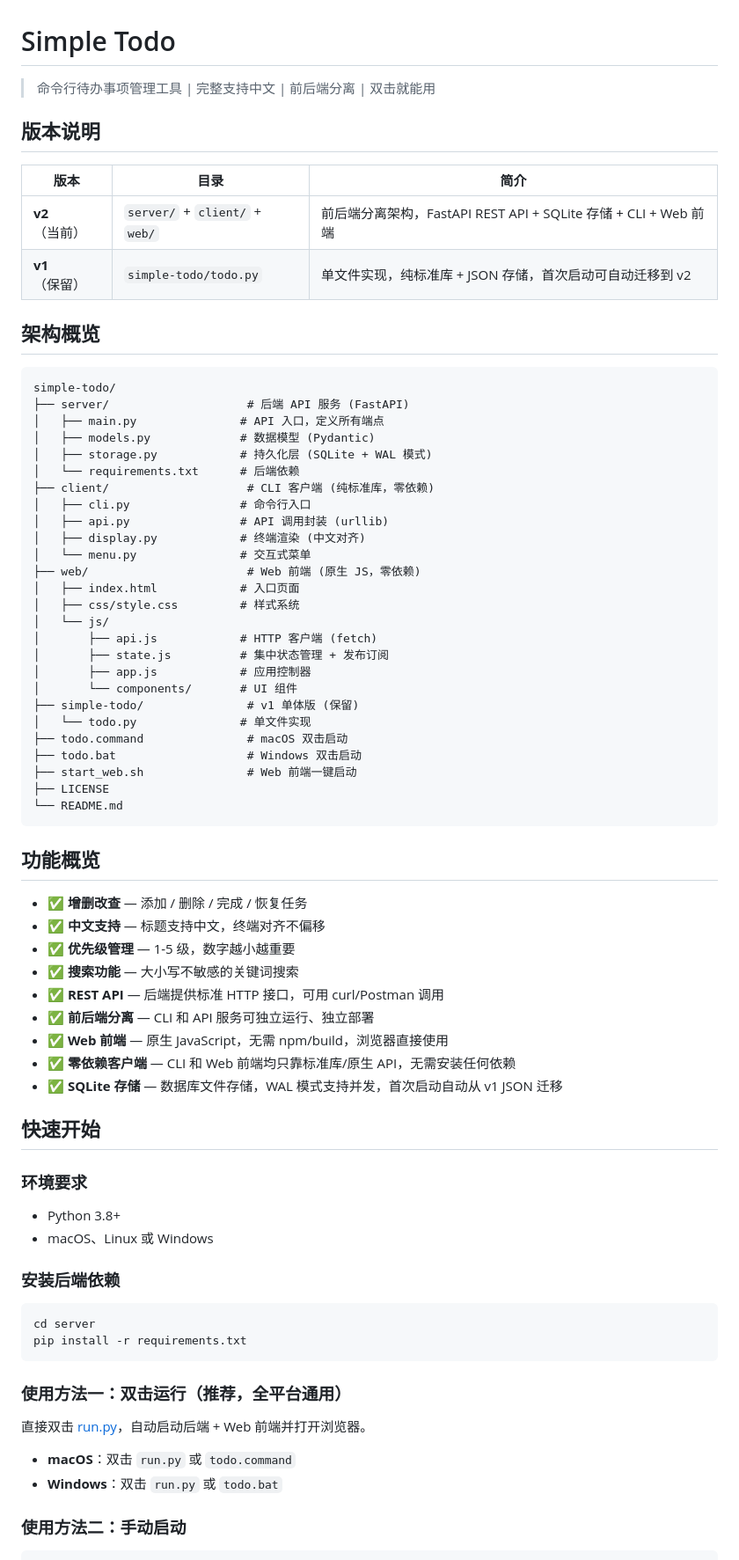
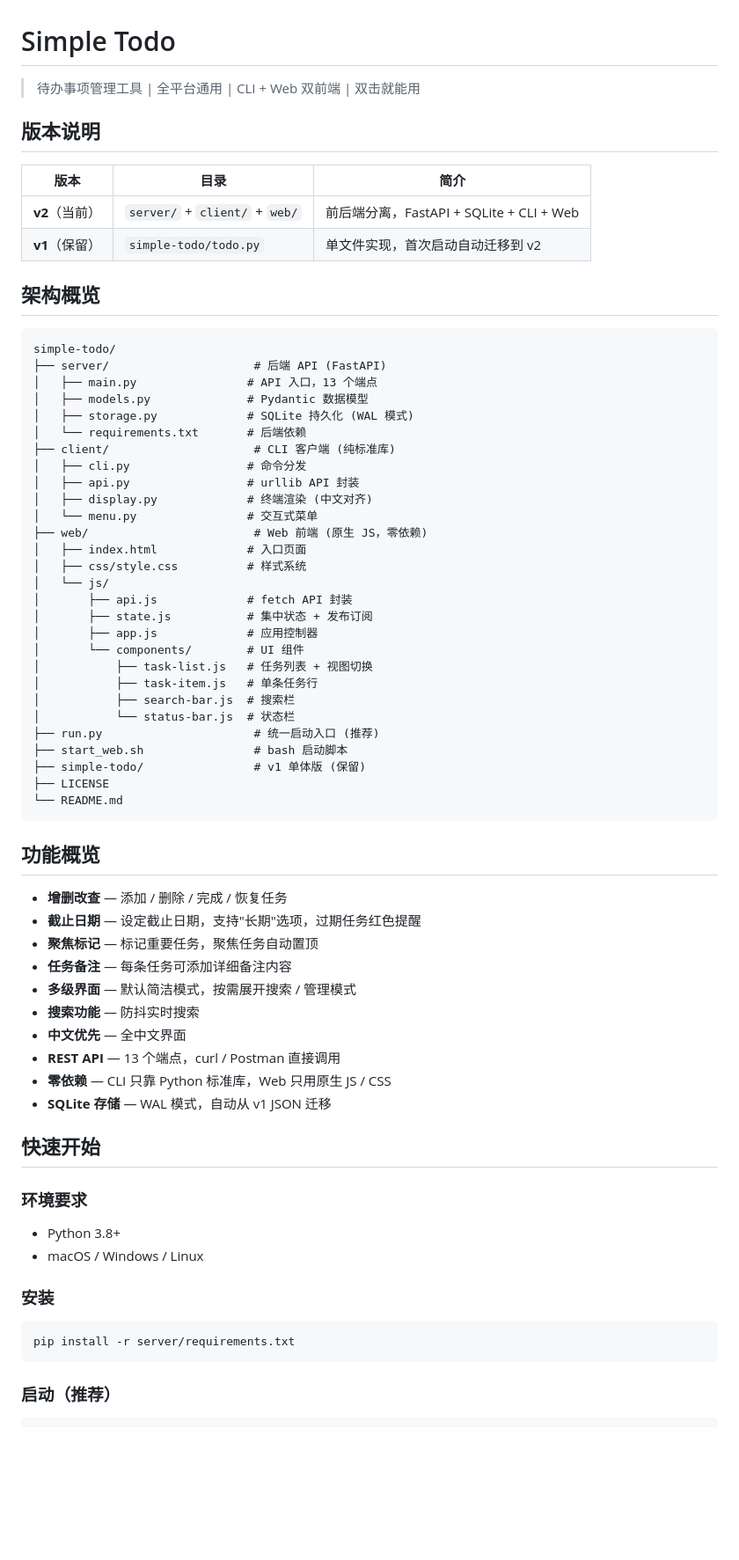
Before and after one commit to yuzhi517/simple-todo, a Markdown page: README.md, the part around one of its changes. Shown at 88% size. GitHub-like rendering; blank space fills up the shorter version.

Commit message:
docs: 更新 README 至最新版本方案

````diff
--- a/README.md
+++ b/README.md
@@ -1,78 +1,73 @@
 # Simple Todo
 
-> 命令行待办事项管理工具 | 完整支持中文 | 前后端分离 | 双击就能用
+> 待办事项管理工具 | 全平台通用 | CLI + Web 双前端 | 双击就能用
 
 ## 版本说明
 
 | 版本 | 目录 | 简介 |
 |------|------|------|
-| **v2**（当前） | `server/` + `client/` + `web/` | 前后端分离架构，FastAPI REST API + SQLite 存储 + CLI + Web 前端 |
-| **v1**（保留） | `simple-todo/todo.py` | 单文件实现，纯标准库 + JSON 存储，首次启动可自动迁移到 v2 |
+| **v2**（当前） | `server/` + `client/` + `web/` | 前后端分离，FastAPI + SQLite + CLI + Web |
+| **v1**（保留） | `simple-todo/todo.py` | 单文件实现，首次启动自动迁移到 v2 |
 
 ## 架构概览
 
 ```
 simple-todo/
-├── server/                    # 后端 API 服务 (FastAPI)
-│   ├── main.py               # API 入口，定义所有端点
-│   ├── models.py             # 数据模型 (Pydantic)
-│   ├── storage.py            # 持久化层 (SQLite + WAL 模式)
-│   └── requirements.txt      # 后端依赖
-├── client/                    # CLI 客户端 (纯标准库，零依赖)
-│   ├── cli.py                # 命令行入口
-│   ├── api.py                # API 调用封装 (urllib)
-│   ├── display.py            # 终端渲染 (中文对齐)
-│   └── menu.py               # 交互式菜单
-├── web/                       # Web 前端 (原生 JS，零依赖)
-│   ├── index.html            # 入口页面
-│   ├── css/style.css         # 样式系统
+├── server/                     # 后端 API (FastAPI)
+│   ├── main.py                # API 入口，13 个端点
+│   ├── models.py              # Pydantic 数据模型
+│   ├── storage.py             # SQLite 持久化 (WAL 模式)
+│   └── requirements.txt       # 后端依赖
+├── client/                     # CLI 客户端 (纯标准库)
+│   ├── cli.py                 # 命令分发
+│   ├── api.py                 # urllib API 封装
+│   ├── display.py             # 终端渲染 (中文对齐)
+│   └── menu.py                # 交互式菜单
+├── web/                        # Web 前端 (原生 JS，零依赖)
+│   ├── index.html             # 入口页面
+│   ├── css/style.css          # 样式系统
 │   └── js/
-│       ├── api.js            # HTTP 客户端 (fetch)
-│       ├── state.js          # 集中状态管理 + 发布订阅
-│       ├── app.js            # 应用控制器
-│       └── components/       # UI 组件
-├── simple-todo/               # v1 单体版 (保留)
-│   └── todo.py               # 单文件实现
-├── todo.command               # macOS 双击启动
-├── todo.bat                   # Windows 双击启动
-├── start_web.sh               # Web 前端一键启动
+│       ├── api.js             # fetch API 封装
+│       ├── state.js           # 集中状态 + 发布订阅
+│       ├── app.js             # 应用控制器
+│       └── components/        # UI 组件
+│           ├── task-list.js   # 任务列表 + 视图切换
+│           ├── task-item.js   # 单条任务行
+│           ├── search-bar.js  # 搜索栏
+│           └── status-bar.js  # 状态栏
+├── run.py                      # 统一启动入口 (推荐)
+├── start_web.sh                # bash 启动脚本
+├── simple-todo/                # v1 单体版 (保留)
 ├── LICENSE
 └── README.md
 ```
 
 ## 功能概览
 
-- ✅ **增删改查** — 添加 / 删除 / 完成 / 恢复任务
-- ✅ **中文支持** — 标题支持中文，终端对齐不偏移
-- ✅ **优先级管理** — 1-5 级，数字越小越重要
-- ✅ **搜索功能** — 大小写不敏感的关键词搜索
-- ✅ **REST API** — 后端提供标准 HTTP 接口，可用 curl/Postman 调用
-- ✅ **前后端分离** — CLI 和 API 服务可独立运行、独立部署
-- ✅ **Web 前端** — 原生 JavaScript，无需 npm/build，浏览器直接使用
-- ✅ **零依赖客户端** — CLI 和 Web 前端均只靠标准库/原生 API，无需安装任何依赖
-- ✅ **SQLite 存储** — 数据库文件存储，WAL 模式支持并发，首次启动自动从 v1 JSON 迁移
+- **增删改查** — 添加 / 删除 / 完成 / 恢复任务
+- **截止日期** — 设定截止日期，支持"长期"选项，过期任务红色提醒
+- **聚焦标记** — 标记重要任务，聚焦任务自动置顶
+- **任务备注** — 每条任务可添加详细备注内容
+- **多级界面** — 默认简洁模式，按需展开搜索 / 管理模式
+- **搜索功能** — 防抖实时搜索
+- **中文优先** — 全中文界面
+- **REST API** — 13 个端点，curl / Postman 直接调用
+- **零依赖** — CLI 只靠 Python 标准库，Web 只用原生 JS / CSS
+- **SQLite 存储** — WAL 模式，自动从 v1 JSON 迁移
 
 ## 快速开始
 
 ### 环境要求
 
 - Python 3.8+
-- macOS、Linux 或 Windows
+- macOS / Windows / Linux
 
-### 安装后端依赖
+### 安装
 
 ```bash
-cd server
-pip install -r requirements.txt
+pip install -r server/requirements.txt
 ```
 
-### 使用方法一：双击运行（推荐，全平台通用）
-
-直接双击 [run.py](run.py)，自动启动后端 + Web 前端并打开浏览器。
-
-- **macOS**：双击 `run.py` 或 `todo.command`
-- **Windows**：双击 `run.py` 或 `todo.bat`
-
-### 使用方法二：手动启动
+### 启动（推荐）
 
 ```bash
````
Also changed, not shown: other parts of README.md (+42 -74 lines).
